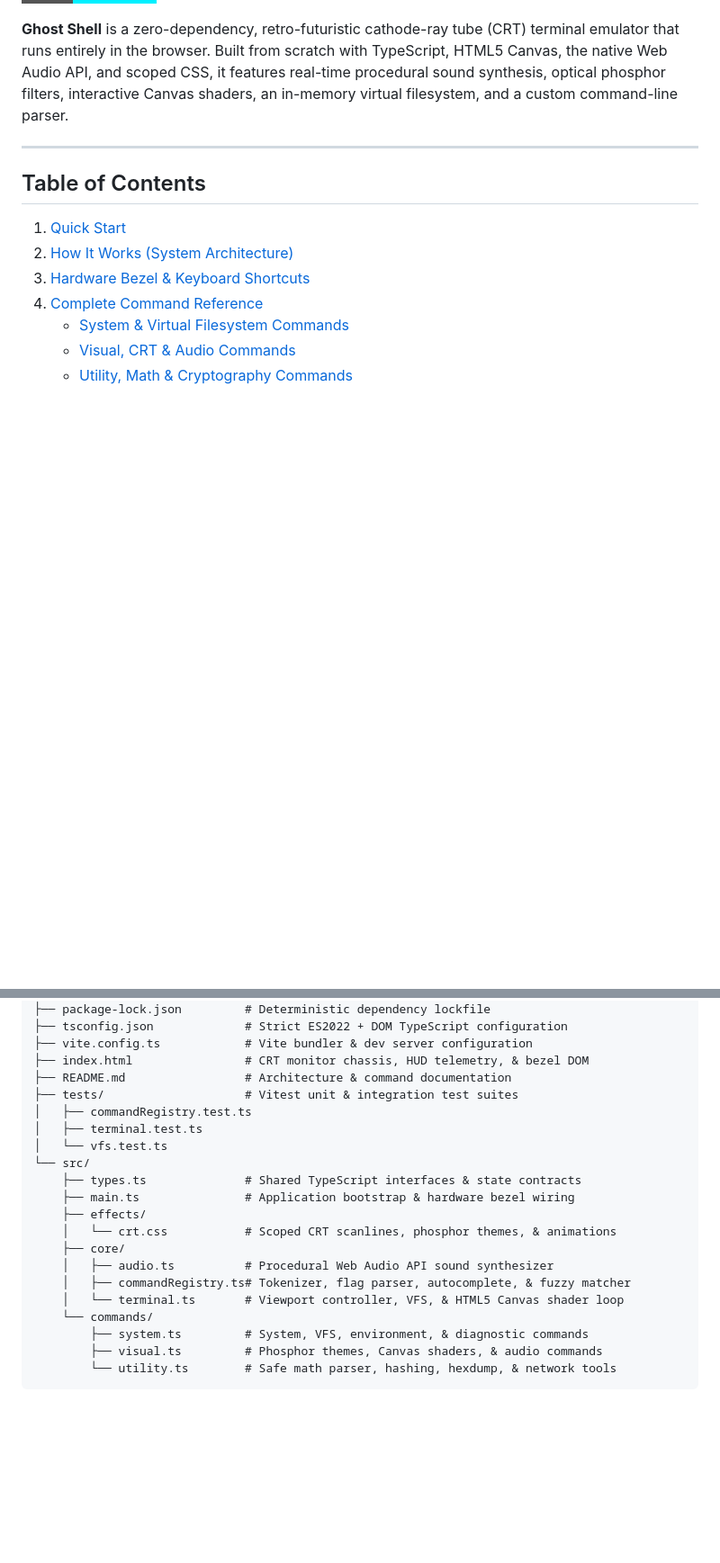
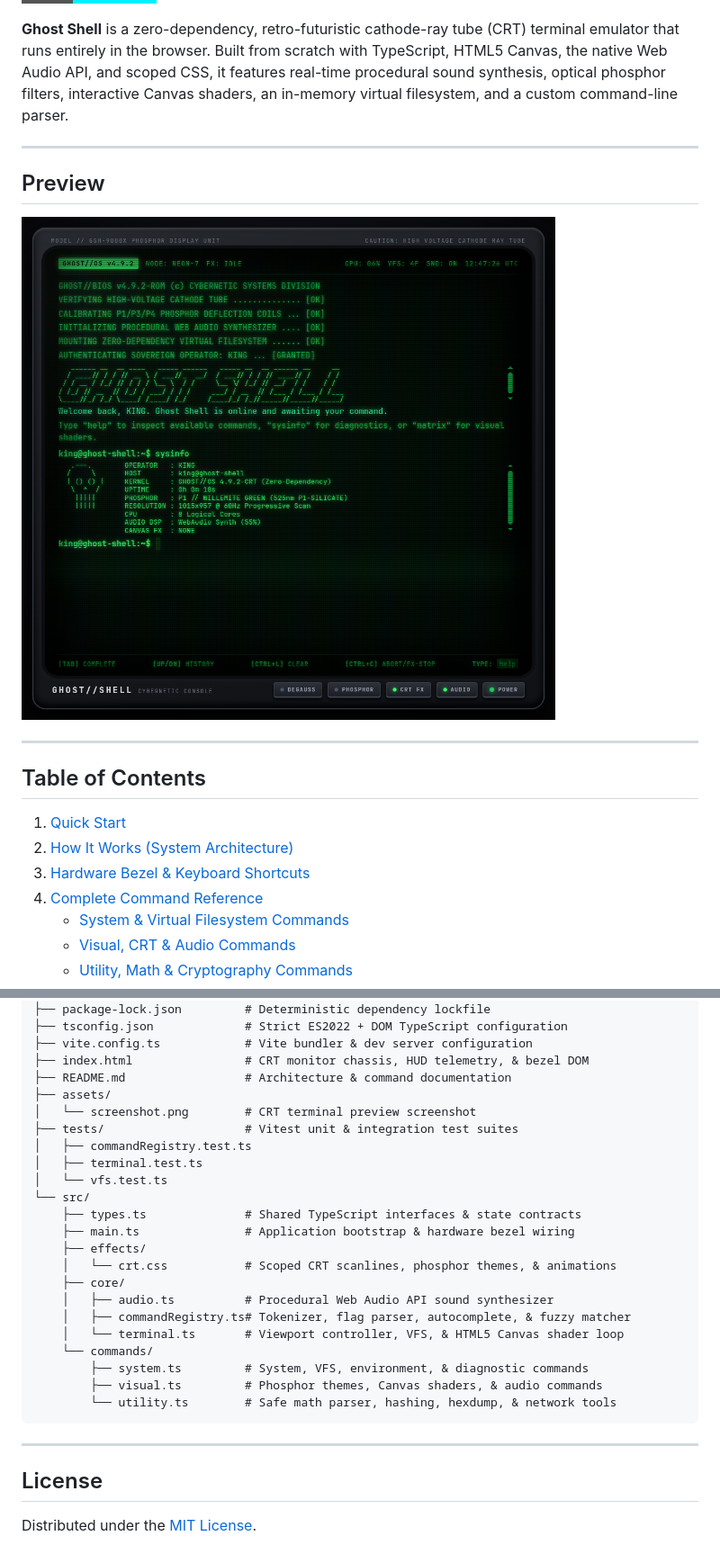
Before and after one commit to tahaenasraoui-debug/ghost-shell, a Markdown page: README.md, 2 parts joined by grey strips. Shown at 90% size. Rendered like a GitHub page; pictures changed too: assets/screenshot.png (added); badges without logos; blank space fills up the shorter version.

Commit message:
docs: add preview screenshot and license section to README

````diff
--- a/README.md
+++ b/README.md
@@ -9,6 +9,12 @@
 ![HTML5 Canvas](https://img.shields.io/badge/Shaders-HTML5_Canvas-00f0ff?style=flat-square)
 
 **Ghost Shell** is a zero-dependency, retro-futuristic cathode-ray tube (CRT) terminal emulator that runs entirely in the browser. Built from scratch with TypeScript, HTML5 Canvas, the native Web Audio API, and scoped CSS, it features real-time procedural sound synthesis, optical phosphor filters, interactive Canvas shaders, an in-memory virtual filesystem, and a custom command-line parser.
+
+---
+
+## Preview
+
+![Ghost Shell CRT Terminal Emulator Preview](assets/screenshot.png)
 
 ---
 
@@ -230,6 +236,8 @@ ghost-shell/
 ├── vite.config.ts            # Vite bundler & dev server configuration
 ├── index.html                # CRT monitor chassis, HUD telemetry, & bezel DOM
 ├── README.md                 # Architecture & command documentation
+├── assets/
+│   └── screenshot.png        # CRT terminal preview screenshot
 ├── tests/                    # Vitest unit & integration test suites
 │   ├── commandRegistry.test.ts
 │   ├── terminal.test.ts
@@ -248,3 +256,9 @@ ghost-shell/
         ├── visual.ts         # Phosphor themes, Canvas shaders, & audio commands
         └── utility.ts        # Safe math parser, hashing, hexdump, & network tools
 ```
+
+---
+
+## License
+
+Distributed under the [MIT License](LICENSE).
````
